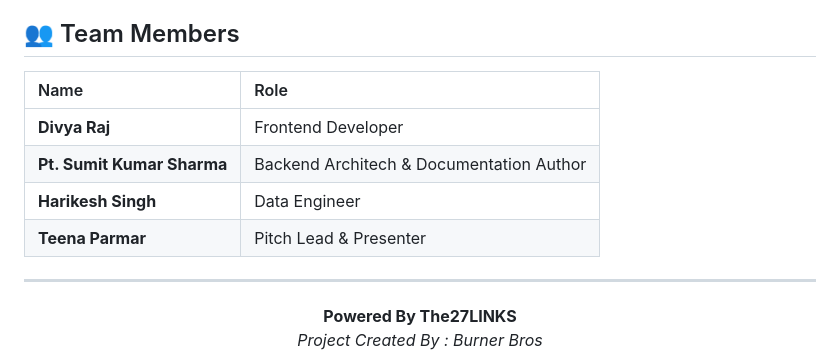
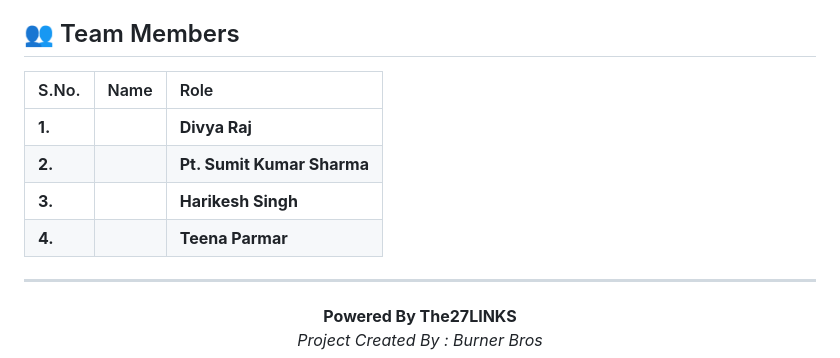
Before and after one commit to The27LINKS/DK2B, a Markdown page: README.md, the part around the change. GitHub-like rendering.

Commit message:
Update team members table format in README

```diff
--- a/README.md
+++ b/README.md
@@ -152,12 +152,12 @@ o file (File Upload, Optional) - PDF or CSV document.
     entirely reproducible.
 ## 👥 Team Members
 
-| Name | Role |
-| :--- | :--- |
-| **Divya Raj** | Frontend Developer |
-| **Pt. Sumit Kumar Sharma** | Backend Architech & Documentation Author  |
-| **Harikesh Singh** | Data Engineer  |
-| **Teena Parmar** | Pitch Lead & Presenter  |
+| S.No. | Name | Role |
+| :--- | :--- | :--- |
+| **1.** || **Divya Raj** | Frontend Developer |
+| **2.** || **Pt. Sumit Kumar Sharma** | Backend Architech & Documentation Author  |
+| **3.** || **Harikesh Singh** | Data Engineer  |
+| **4.** || **Teena Parmar** | Pitch Lead & Presenter  |
 
 ---
 <p align="center">
```
